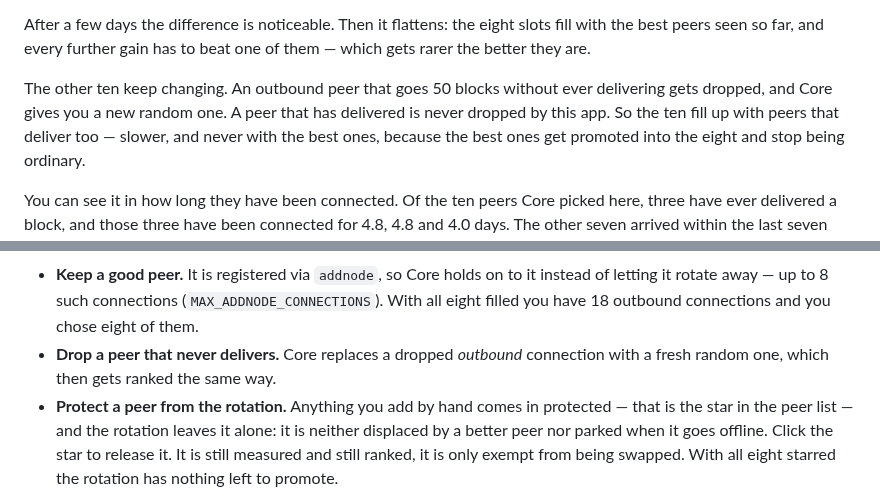
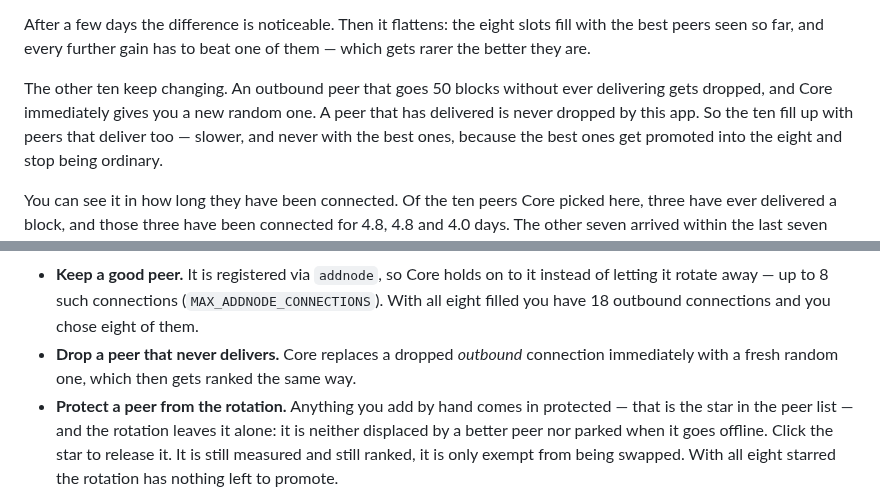
Before and after one commit to benunskilled/bitcoin-lab, a Markdown page: README.md, 2 parts joined by grey strips. Drawn GitHub-style.

Commit message:
Core refills a dropped outbound slot immediately
Four places said Core "replaces" or "hands you" a fresh random peer without
saying when. That timing is the entire reason dropping a peer is worth doing:
the slot does not sit empty while you wait, so the cost of being wrong about a
peer is one handshake, not a lost connection.

Co-Authored-By: Claude Opus 5 <noreply@anthropic.com>
Claude-Session: https://claude.ai/code/session_01LZM2GNF25gEimrMoMwb8qM

```diff
--- a/README.md
+++ b/README.md
@@ -40,8 +40,8 @@ fill with the best peers seen so far, and every further gain has to beat one of
 them — which gets rarer the better they are.
 
 The other ten keep changing. An outbound peer that goes 50 blocks without ever
-delivering gets dropped, and Core gives you a new random one. A peer that has
-delivered is never dropped by this app. So the ten fill up with peers that
+delivering gets dropped, and Core immediately gives you a new random one. A peer
+that has delivered is never dropped by this app. So the ten fill up with peers that
 deliver too — slower, and never with the best ones, because the best ones get
 promoted into the eight and stop being ordinary.
 
@@ -191,7 +191,8 @@ using.
   (`MAX_ADDNODE_CONNECTIONS`). With all eight filled you have 18 outbound
   connections and you chose eight of them.
 - **Drop a peer that never delivers.** Core replaces a dropped *outbound*
-  connection with a fresh random one, which then gets ranked the same way.
+  connection immediately with a fresh random one, which then gets ranked the
+  same way.
 - **Protect a peer from the rotation.** Anything you add by hand comes in
   protected — that is the star in the peer list — and the rotation leaves it
   alone: it is neither displaced by a better peer nor parked when it goes
```
